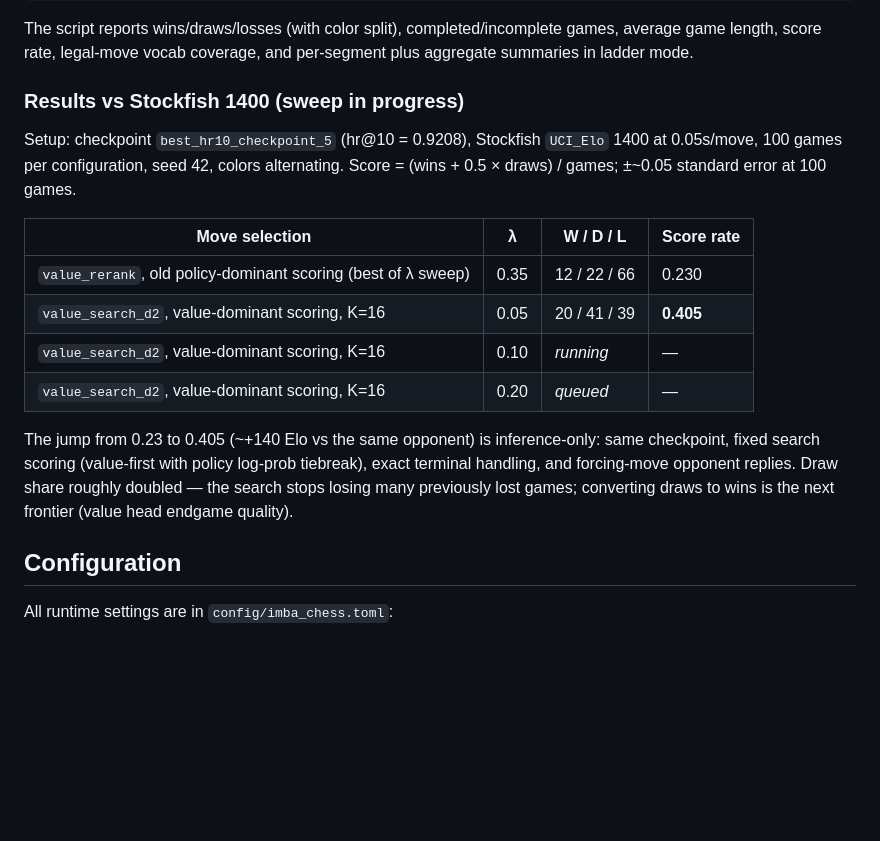
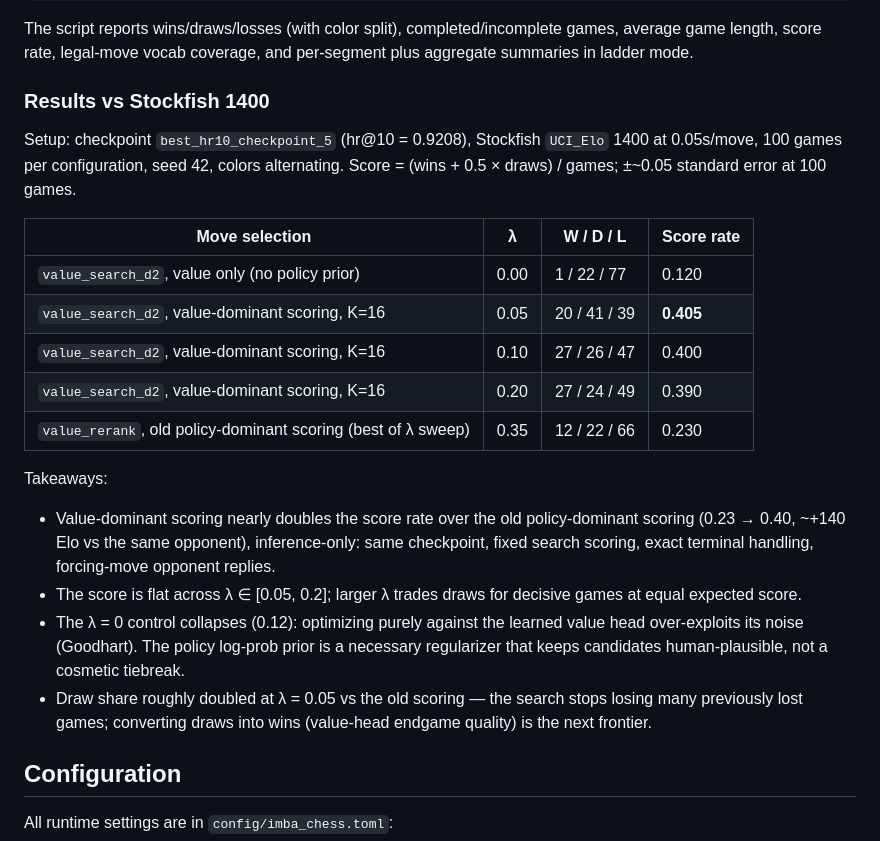
Before and after one commit to viig99/imba-chess, a Markdown page: README.md, the part around the change. GitHub-like rendering; blank space fills up the shorter version.

Commit message:
README: final Stockfish-1400 sweep results incl. lambda=0 control.
Value-dominant d2 search: 0.40 score rate across lambda 0.05-0.2 (vs 0.23
baseline). Pure-value control (lambda=0) collapses to 0.12 — the policy
log-prob prior is a necessary regularizer against value-head noise.

Co-Authored-By: Claude Fable 5 <noreply@anthropic.com>

```diff
--- a/README.md
+++ b/README.md
@@ -152,18 +152,24 @@ python scripts/eval_vs_stockfish.py \
 
 The script reports wins/draws/losses (with color split), completed/incomplete games, average game length, score rate, legal-move vocab coverage, and per-segment plus aggregate summaries in ladder mode.
 
-### Results vs Stockfish 1400 (sweep in progress)
+### Results vs Stockfish 1400
 
 Setup: checkpoint `best_hr10_checkpoint_5` (hr@10 = 0.9208), Stockfish `UCI_Elo` 1400 at 0.05s/move, 100 games per configuration, seed 42, colors alternating. Score = (wins + 0.5 × draws) / games; ±~0.05 standard error at 100 games.
 
 | Move selection | λ | W / D / L | Score rate |
 |---|---|---|---|
+| `value_search_d2`, value only (no policy prior) | 0.00 | 1 / 22 / 77 | 0.120 |
+| `value_search_d2`, value-dominant scoring, K=16 | 0.05 | 20 / 41 / 39 | **0.405** |
+| `value_search_d2`, value-dominant scoring, K=16 | 0.10 | 27 / 26 / 47 | 0.400 |
+| `value_search_d2`, value-dominant scoring, K=16 | 0.20 | 27 / 24 / 49 | 0.390 |
 | `value_rerank`, old policy-dominant scoring (best of λ sweep) | 0.35 | 12 / 22 / 66 | 0.230 |
-| `value_search_d2`, value-dominant scoring, K=16 | 0.05 | 20 / 41 / 39 | **0.405** |
-| `value_search_d2`, value-dominant scoring, K=16 | 0.10 | *running* | — |
-| `value_search_d2`, value-dominant scoring, K=16 | 0.20 | *queued* | — |
 
-The jump from 0.23 to 0.405 (~+140 Elo vs the same opponent) is inference-only: same checkpoint, fixed search scoring (value-first with policy log-prob tiebreak), exact terminal handling, and forcing-move opponent replies. Draw share roughly doubled — the search stops losing many previously lost games; converting draws to wins is the next frontier (value head endgame quality).
+Takeaways:
+
+- Value-dominant scoring nearly doubles the score rate over the old policy-dominant scoring (0.23 → 0.40, ~+140 Elo vs the same opponent), inference-only: same checkpoint, fixed search scoring, exact terminal handling, forcing-move opponent replies.
+- The score is flat across λ ∈ [0.05, 0.2]; larger λ trades draws for decisive games at equal expected score.
+- The λ = 0 control collapses (0.12): optimizing purely against the learned value head over-exploits its noise (Goodhart). The policy log-prob prior is a necessary regularizer that keeps candidates human-plausible, not a cosmetic tiebreak.
+- Draw share roughly doubled at λ = 0.05 vs the old scoring — the search stops losing many previously lost games; converting draws into wins (value-head endgame quality) is the next frontier.
 
 ## Configuration
 
```
